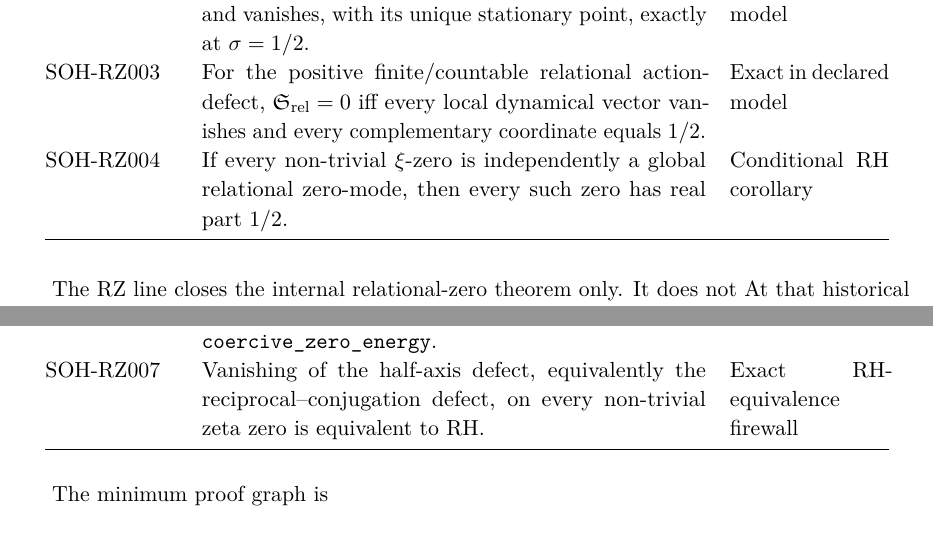
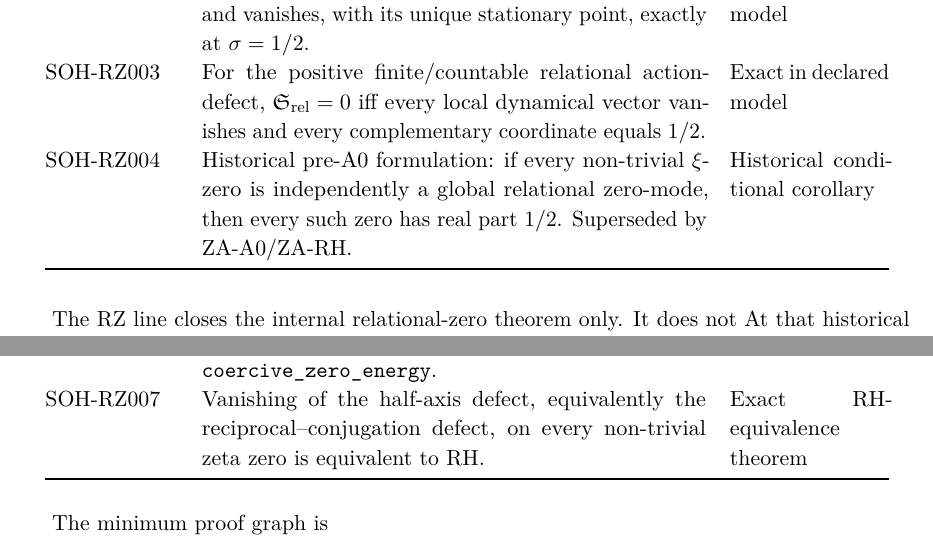
Before and after one commit to AdrianLipa90/secret-of-a-half, a LaTeX thesis (monograph/main.tex, which reads monograph/appendices/D_claim_ledger.tex): two parts of page 276 of 287, joined at a grey line, cut so that both start at the same text. Compiled offline with pdfLaTeX.

Commit message:
Clarify historical RZ ledger under proof edition

```diff
--- a/monograph/appendices/D_claim_ledger.tex
+++ b/monograph/appendices/D_claim_ledger.tex
@@ -101,7 +101,7 @@ The following statements are simultaneously enforced:
 SOH-RZ001 & The normalized complement involution \(J(\sigma)=1-\sigma\) has the unique fixed point \(\sigma=1/2\), equivalently centered zero \(x=0\). & Exact in declared model\\
 SOH-RZ002 & The Shannon/KL defect \(\ln2-H_2(\sigma)\) is non-negative and vanishes, with its unique stationary point, exactly at \(\sigma=1/2\). & Exact in declared model\\
 SOH-RZ003 & For the positive finite/countable relational action-defect, \(\mathfrak S_{\rm rel}=0\) iff every local dynamical vector vanishes and every complementary coordinate equals \(1/2\). & Exact in declared model\\
-SOH-RZ004 & If every non-trivial \(\xi\)-zero is independently a global relational zero-mode, then every such zero has real part \(1/2\). & Conditional RH corollary\\
+SOH-RZ004 & Historical pre-A0 formulation: if every non-trivial \(\xi\)-zero is independently a global relational zero-mode, then every such zero has real part \(1/2\). Superseded by ZA-A0/ZA-RH. & Historical conditional corollary\\
 \bottomrule
 \end{longtable}
 
@@ -115,7 +115,7 @@ At that historical stage the zeta-to-zero-mode binding was still isolated; Versi
 \midrule
 SOH-RZ005 & For $s\ne0,1$, $\Delta_{\mathrm{RC}}(\Omega(s))=4(\Re s-1/2)^2/(|s|^2|1-s|^2)$, hence the defect vanishes exactly on the critical line. & Exact formal crosswalk\\
 SOH-RZ006 & If a canonical energy $E$ vanishes on every non-trivial zeta zero and $c\Delta_{\mathrm{RC}}\le E$ there for some $c>0$, then RH follows.  Formalized as \texttt{riemannHypothesis\_of\_coercive\_zero\_energy}. & Exact conditional RH theorem\\
-SOH-RZ007 & Vanishing of the half-axis defect, equivalently the reciprocal--conjugation defect, on every non-trivial zeta zero is equivalent to RH. & Exact RH-equivalence firewall\\
+SOH-RZ007 & Vanishing of the half-axis defect, equivalently the reciprocal--conjugation defect, on every non-trivial zeta zero is equivalent to RH. & Exact RH-equivalence theorem\\
 \bottomrule
 \end{longtable}
 
```
